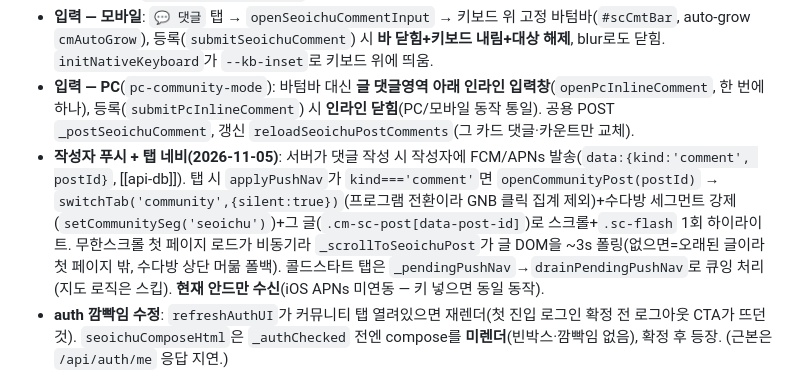
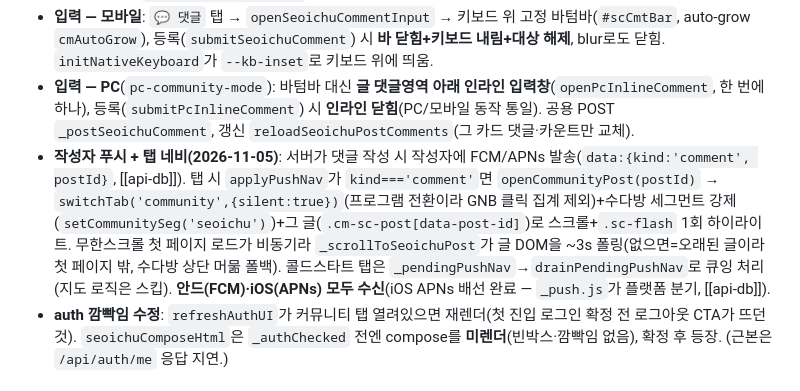
Before and after one commit to gezzang82/muhyeop-map, a Markdown page: docs/frontend.md, the part around the change. GitHub-like rendering.

```diff
--- a/docs/frontend.md
+++ b/docs/frontend.md
@@ -92,7 +92,7 @@
 - **댓글 표시**: 글 카드(`seoichuPostHtml`) 아래 **항상 전부 노출**(연회색 `.cm-sc-comments`), 메타행 우측 `💬 댓글 N`(`cmCommentIcon`=Figma 실물 `image/ic_comm_14.svg`). 목록 GET이 `comments[]` 임베드라 추가 요청 없음. 본인 댓글 🗑(`deleteSeoichuComment`).
 - **입력 — 모바일**: `💬 댓글` 탭 → `openSeoichuCommentInput` → 키보드 위 고정 바텀바(`#scCmtBar`, auto-grow `cmAutoGrow`), 등록(`submitSeoichuComment`) 시 **바 닫힘+키보드 내림+대상 해제**, blur로도 닫힘. `initNativeKeyboard`가 `--kb-inset`로 키보드 위에 띄움.
 - **입력 — PC**(`pc-community-mode`): 바텀바 대신 **글 댓글영역 아래 인라인 입력창**(`openPcInlineComment`, 한 번에 하나), 등록(`submitPcInlineComment`) 시 **인라인 닫힘**(PC/모바일 동작 통일). 공용 POST `_postSeoichuComment`, 갱신 `reloadSeoichuPostComments`(그 카드 댓글·카운트만 교체).
-- **작성자 푸시 + 탭 네비(2026-11-05)**: 서버가 댓글 작성 시 작성자에 FCM/APNs 발송(`data:{kind:'comment', postId}`, [[api-db]]). 탭 시 `applyPushNav`가 `kind==='comment'`면 `openCommunityPost(postId)` → `switchTab('community',{silent:true})`(프로그램 전환이라 GNB 클릭 집계 제외)+수다방 세그먼트 강제(`setCommunitySeg('seoichu')`)+그 글(`.cm-sc-post[data-post-id]`)로 스크롤+`.sc-flash` 1회 하이라이트. 무한스크롤 첫 페이지 로드가 비동기라 `_scrollToSeoichuPost`가 글 DOM을 ~3s 폴링(없으면=오래된 글이라 첫 페이지 밖, 수다방 상단 머묾 폴백). 콜드스타트 탭은 `_pendingPushNav`→`drainPendingPushNav`로 큐잉 처리(지도 로직은 스킵). **현재 안드만 수신**(iOS APNs 미연동 — 키 넣으면 동일 동작).
+- **작성자 푸시 + 탭 네비(2026-11-05)**: 서버가 댓글 작성 시 작성자에 FCM/APNs 발송(`data:{kind:'comment', postId}`, [[api-db]]). 탭 시 `applyPushNav`가 `kind==='comment'`면 `openCommunityPost(postId)` → `switchTab('community',{silent:true})`(프로그램 전환이라 GNB 클릭 집계 제외)+수다방 세그먼트 강제(`setCommunitySeg('seoichu')`)+그 글(`.cm-sc-post[data-post-id]`)로 스크롤+`.sc-flash` 1회 하이라이트. 무한스크롤 첫 페이지 로드가 비동기라 `_scrollToSeoichuPost`가 글 DOM을 ~3s 폴링(없으면=오래된 글이라 첫 페이지 밖, 수다방 상단 머묾 폴백). 콜드스타트 탭은 `_pendingPushNav`→`drainPendingPushNav`로 큐잉 처리(지도 로직은 스킵). **안드(FCM)·iOS(APNs) 모두 수신**(iOS APNs 배선 완료 — `_push.js`가 플랫폼 분기, [[api-db]]).
 - **auth 깜빡임 수정**: `refreshAuthUI`가 커뮤니티 탭 열려있으면 재렌더(첫 진입 로그인 확정 전 로그아웃 CTA가 뜨던 것). `seoichuComposeHtml`은 `_authChecked` 전엔 compose를 **미렌더**(빈박스·깜빡임 없음), 확정 후 등장. (근본은 `/api/auth/me` 응답 지연.)
 
 ## 블로그 글 불러오기 (후기 자동매칭, 2026-11) — 커뮤니티 후기 탭
```
Also changed, not shown: docs/api-db.md (+1 -1 lines).
